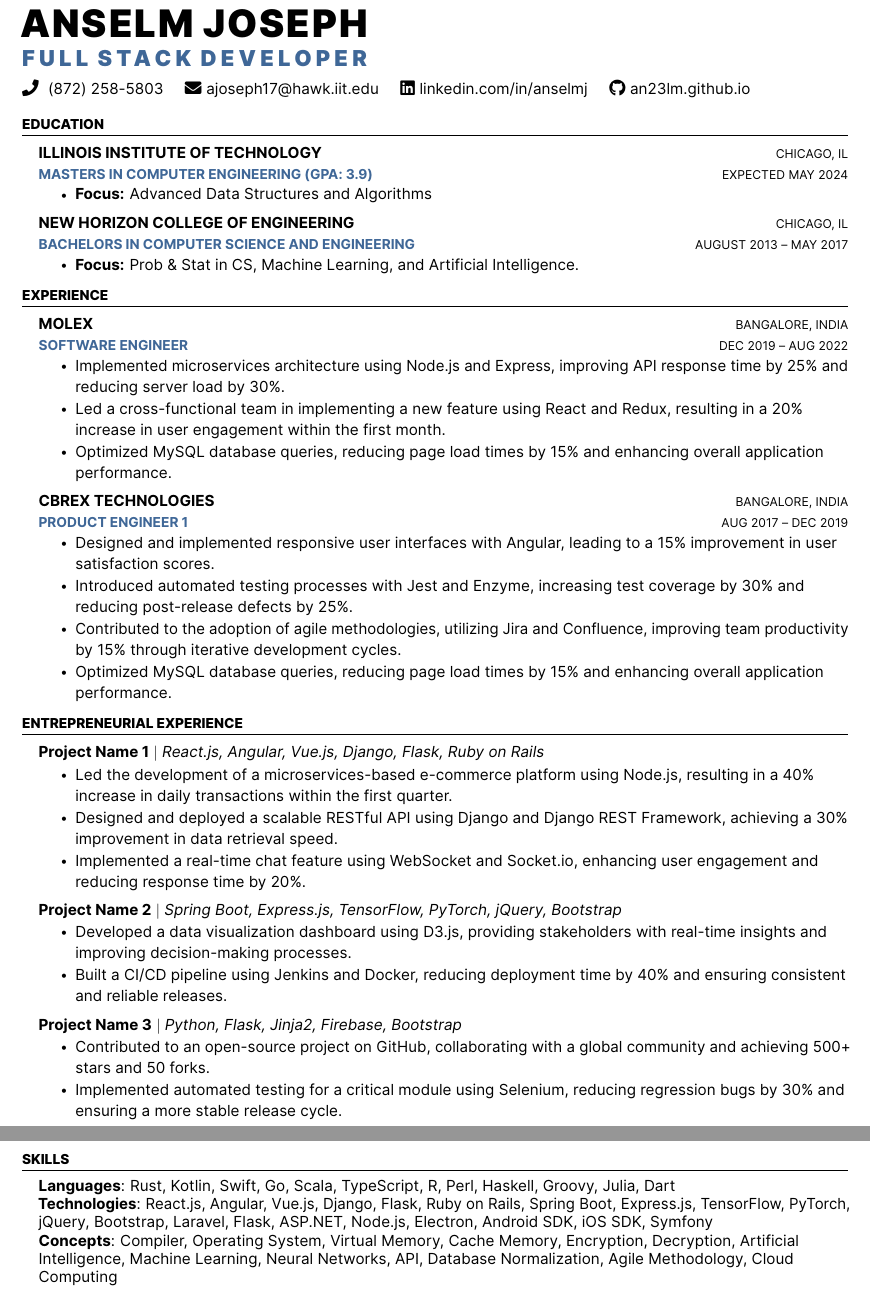
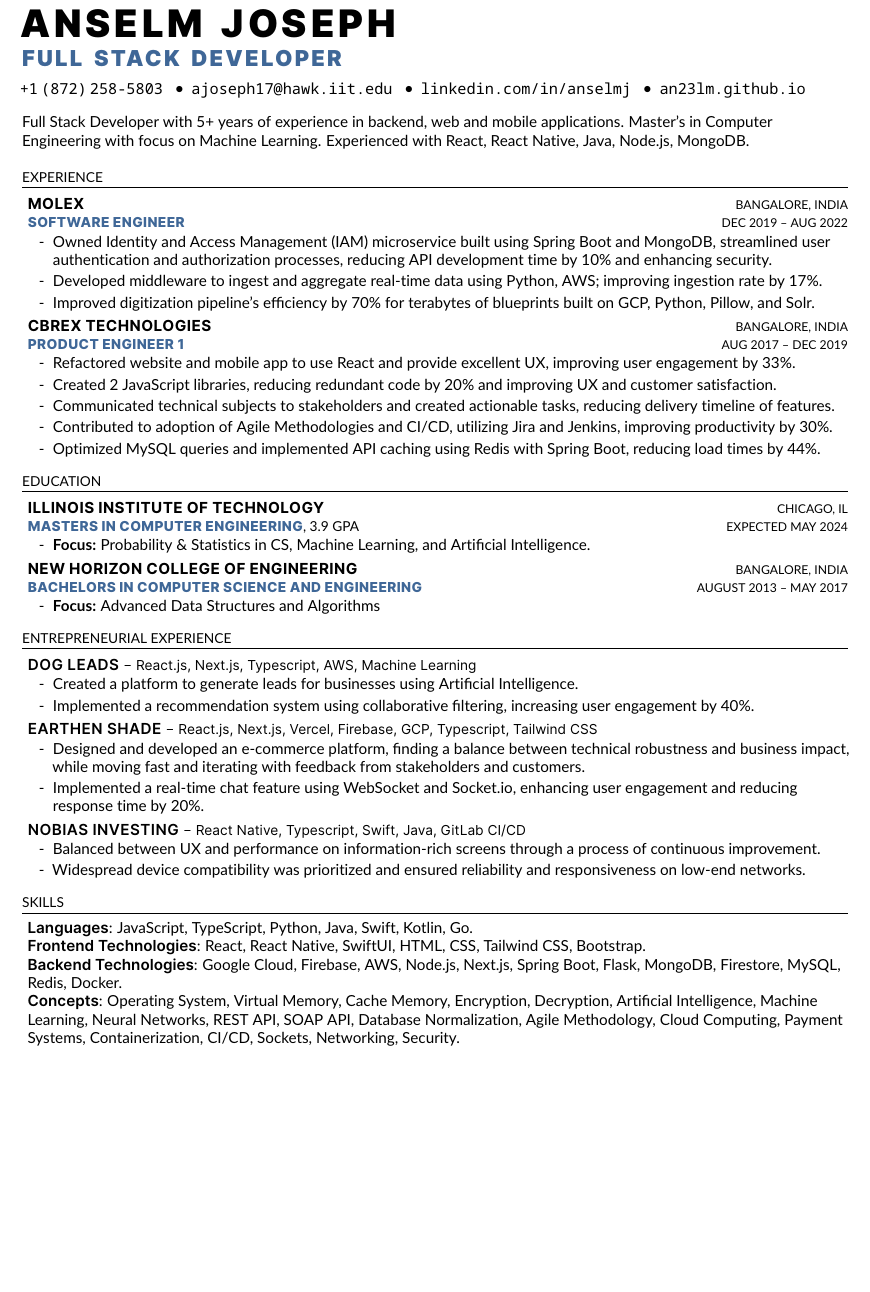
Before and after one commit to an23lm/resume, a LaTeX CV (resume.tex): two parts of pages 1 and 2 of 2 before the commit and part of the page after it, the two joined at a grey line, cut at the place of the change, the shorter picture padded with empty space. The pictures show the PDF file resume.pdf that the author committed with the source.

Commit message:
career fair copy

```diff
--- a/resume.tex
+++ b/resume.tex
@@ -112,4 +112,35 @@
+\fwBlack{\Large\textcolor{Accent}{\textls[100]{FULL\hspace{0.43em}STACK\hspace{0.43em}DEVELOPER}}} \\ \vspace{5pt}
+\href{tel:+1-872-258-5803}{\small{\mono{+1\hspace{0.2em}(872)\hspace{0.2em}258-5803}}}
+\hspace{0.43em}•\hspace{0.43em}\href{mailto:ajoseph17@hawk.iit.edu}{\small{\mono{ajoseph17@hawk.iit.edu}}}
+\hspace{0.43em}•\hspace{0.43em}\href{https://www.linkedin.com/in/anselmj}{\small{\mono{linkedin.com/in/anselmj}}}
+\hspace{0.43em}•\hspace{0.43em}\href{https://an23lm.github.io}{\small{\mono{an23lm.github.io}}} \\ \vspace{10pt}
+\small{Full Stack Developer with 5+ years of experience in backend, web and mobile applications. Master's in Computer Engineering with focus on Machine Learning. Experienced with React, React Native, Java, Node.js, MongoDB.}
 
+%-----------EXPERIENCE-----------%
+\section{EXPERIENCE}
+\resumeSubHeadingListStart
+
+    \resumeSubheading
+    {MOLEX}{Bangalore, India}
+    {Software Engineer}{}{Dec 2019 -- Aug 2022}
+    \resumeItemListStart
+        \resumeItem{Owned Identity and Access Management (IAM) microservice built using Spring Boot and MongoDB, streamlined user authentication and authorization processes, reducing API development time by 10\% and enhancing security.}
+        \resumeItem{Developed middleware to ingest and aggregate real-time data using Python, AWS; improving ingestion rate by 17\%.}
+        \resumeItem{Improved digitization pipeline's efficiency by 70\% for terabytes of blueprints built on GCP, Python, Pillow, and Solr.}
+    \resumeItemListEnd
+
+    \resumeSubheading
+    {CBREX Technologies}{Bangalore, India}
+    {Product Engineer 1}{}{Aug 2017 -- Dec 2019}
+    \resumeItemListStart
+        \resumeItem{Refactored website and mobile app to use React and provide excellent UX, improving user engagement by 33\%.}
+        \resumeItem{Created 2 JavaScript libraries, reducing redundant code by 20\% and improving UX and customer satisfaction.}
+        \resumeItem{Communicated technical subjects to stakeholders and created actionable tasks, reducing delivery timeline of features.}
+        \resumeItem{Contributed to adoption of Agile Methodologies and CI/CD, utilizing Jira and Jenkins, improving productivity by 30\%.}
+        \resumeItem{Optimized MySQL queries and implemented API caching using Redis with Spring Boot, reducing load times by 44\%.}
+    \resumeItemListEnd
+
+\resumeSubHeadingListEnd
 
 %-----------EDUCATION-----------%
 \section{EDUCATION}
@@ -117,69 +148,43 @@
 
     \resumeSubheading
     {Illinois Institute of Technology}{Chicago, IL}
-    {Masters in Computer Engineering (GPA: 3.9)}{Expected May 2024}
+    {Masters in Computer Engineering}{, 3.9 GPA}{Expected May 2024}
+    \resumeItemListStart
+        \resumeItem{\textbf{Focus:}  Probability \& Statistics in CS, Machine Learning, and Artificial Intelligence.}
+    \resumeItemListEnd
+
+    \resumeSubheading
+    {New Horizon College of Engineering}{Bangalore, India}
+    {Bachelors in Computer Science and Engineering}{}{August 2013 -- May 2017}
     \resumeItemListStart
         \resumeItem{\textbf{Focus:}  Advanced Data Structures and Algorithms}
     \resumeItemListEnd
 
-    \resumeSubheading
-    {New Horizon College of Engineering}{Chicago, IL}
-    {Bachelors in Computer Science and Engineering}{August 2013 -- May 2017}
-    \resumeItemListStart
-        \resumeItem{\textbf{Focus:}  Prob \& Stat in CS, Machine Learning, and Artificial Intelligence.}
-    \resumeItemListEnd
-
     \resumeSubHeadingListEnd
-
-%-----------EXPERIENCE-----------%
-\section{EXPERIENCE}
-\resumeSubHeadingListStart
-
-    \resumeSubheading
-    {MOLEX}{Bangalore, India}
-    {Software Engineer}{Dec 2019 -- Aug 2022}
-    \resumeItemListStart
-        \resumeItem{Implemented microservices architecture using Node.js and Express, improving API response time by 25\% and reducing server load by 30\%.}
-        \resumeItem{Led a cross-functional team in implementing a new feature using React and Redux, resulting in a 20\% increase in user engagement within the first month.}
-        \resumeItem{Optimized MySQL database queries, reducing page load times by 15\% and enhancing overall application performance.}
-    \resumeItemListEnd
-
-    \resumeSubheading
-    {CBREX Technologies}{Bangalore, India}
-    {Product Engineer 1}{Aug 2017 -- Dec 2019}
-    \resumeItemListStart
-        \resumeItem{Designed and implemented responsive user interfaces with Angular, leading to a 15\% improvement in user satisfaction scores.}
-        \resumeItem{Introduced automated testing processes with Jest and Enzyme, increasing test coverage by 30\% and reducing post-release defects by 25\%.}
-        \resumeItem{Contributed to the adoption of agile methodologies, utilizing Jira and Confluence, improving team productivity by 15\% through iterative development cycles.}
-        \resumeItem{Optimized MySQL database queries, reducing page load times by 15\% and enhancing overall application performance.}
-    \resumeItemListEnd
-
-\resumeSubHeadingListEnd
 
 %-----------PROJECTS-----------%
 \section{ENTREPRENEURIAL EXPERIENCE}
 \resumeSubHeadingListStart
 
     \resumeProjectHeading
-    {\textbf{Project Name 1} $|$ \emph{React.js, Angular, Vue.js, Django, Flask, Ruby on Rails}}    {}
+    {Dog Leads} {React.js, Next.js, Typescript, AWS, Machine Learning} {}
     \resumeItemListStart
-        \resumeItem {Led the development of a microservices-based e-commerce platform using Node.js, resulting in a 40\% increase in daily transactions within the first quarter.}
-        \resumeItem{Designed and deployed a scalable RESTful API using Django and Django REST Framework, achieving a 30\% improvement in data retrieval speed.}
+        \resumeItem{Created a platform to generate leads for businesses using Artificial Intelligence.}
+        \resumeItem{Implemented a recommendation system using collaborative filtering, increasing user engagement by 40\%.}
+    \resumeItemListEnd
+
+    \resumeProjectHeading
+    {Earthen Shade} {React.js, Next.js, Vercel, Firebase, GCP, Typescript, Tailwind CSS} {}
+    \resumeItemListStart
+        \resumeItem {Designed and developed an e-commerce platform, finding a balance between technical robustness and business impact, while moving fast and iterating with feedback from stakeholders and customers.}
         \resumeItem{Implemented a real-time chat feature using WebSocket and Socket.io, enhancing user engagement and reducing response time by 20\%.}
     \resumeItemListEnd
 
     \resumeProjectHeading
-    {\textbf{Project Name 2} $|$ \emph{Spring Boot, Express.js, TensorFlow, PyTorch, jQuery, Bootstrap}}{}
+    {NoBias Investing} {React Native, Typescript, Swift, Java, GitLab CI/CD} {}
     \resumeItemListStart
-        \resumeItem{Developed a data visualization dashboard using D3.js, providing stakeholders with real-time insights and improving decision-making processes.}
-        \resumeItem{Built a CI/CD pipeline using Jenkins and Docker, reducing deployment time by 40\% and ensuring consistent and reliable releases.}
-    \resumeItemListEnd
-
-    \resumeProjectHeading
-    {\textbf{Project Name 3} $|$ \emph{Python, Flask, Jinja2, Firebase, Bootstrap}}{}
-    \resumeItemListStart
-        \resumeItem{Contributed to an open-source project on GitHub, collaborating with a global community and achieving 500+ stars and 50 forks.}
-        \resumeItem{Implemented automated testing for a critical module using Selenium, reducing regression bugs by 30\% and ensuring a more stable release cycle.}
+        \resumeItem{Balanced between UX and performance on information-rich screens through a process of continuous improvement.}
+        \resumeItem{Widespread device compatibility was prioritized and ensured reliability and responsiveness on low-end networks.}
     \resumeItemListEnd
 
 \resumeSubHeadingListEnd
@@ -190,7 +195,8 @@
 	\small{\item{
-		\textbf{Languages}{: Rust, Kotlin, Swift, Go, Scala, TypeScript, R, Perl, Haskell, Groovy, Julia, Dart} \\
-		\textbf{Technologies}{: React.js, Angular, Vue.js, Django, Flask, Ruby on Rails, Spring Boot, Express.js, TensorFlow, PyTorch, jQuery, Bootstrap, Laravel, Flask, ASP.NET, Node.js, Electron, Android SDK, iOS SDK, Symfony} \\
-		\textbf{Concepts}{: Compiler, Operating System, Virtual Memory, Cache Memory, Encryption, Decryption, Artificial Intelligence, Machine Learning, Neural Networks, API, Database Normalization, Agile Methodology, Cloud Computing}
+        \fwSemiBold{Languages}{: JavaScript, TypeScript, Python, Java, Swift, Kotlin, Go.} \\
+		\fwSemiBold{Frontend Technologies}{: React, React Native, SwiftUI, HTML, CSS, Tailwind CSS, Bootstrap.} \\
+		\fwSemiBold{Backend Technologies}{: Google Cloud, Firebase, AWS, Node.js, Next.js, Spring Boot, Flask, MongoDB, Firestore, MySQL, Redis, Docker.} \\
+		\fwSemiBold{Concepts}{: Operating System, Virtual Memory, Cache Memory, Encryption, Decryption, Artificial Intelligence, Machine Learning, Neural Networks, REST API, SOAP API, Database Normalization, Agile Methodology, Cloud Computing, Payment Systems, Containerization, CI/CD, Sockets, Networking, Security.} \\
 	}}
     \end{itemize}
 
```
Also changed, not shown: resume.pdf, resume.tex (34 more changed lines), 1 other file.
